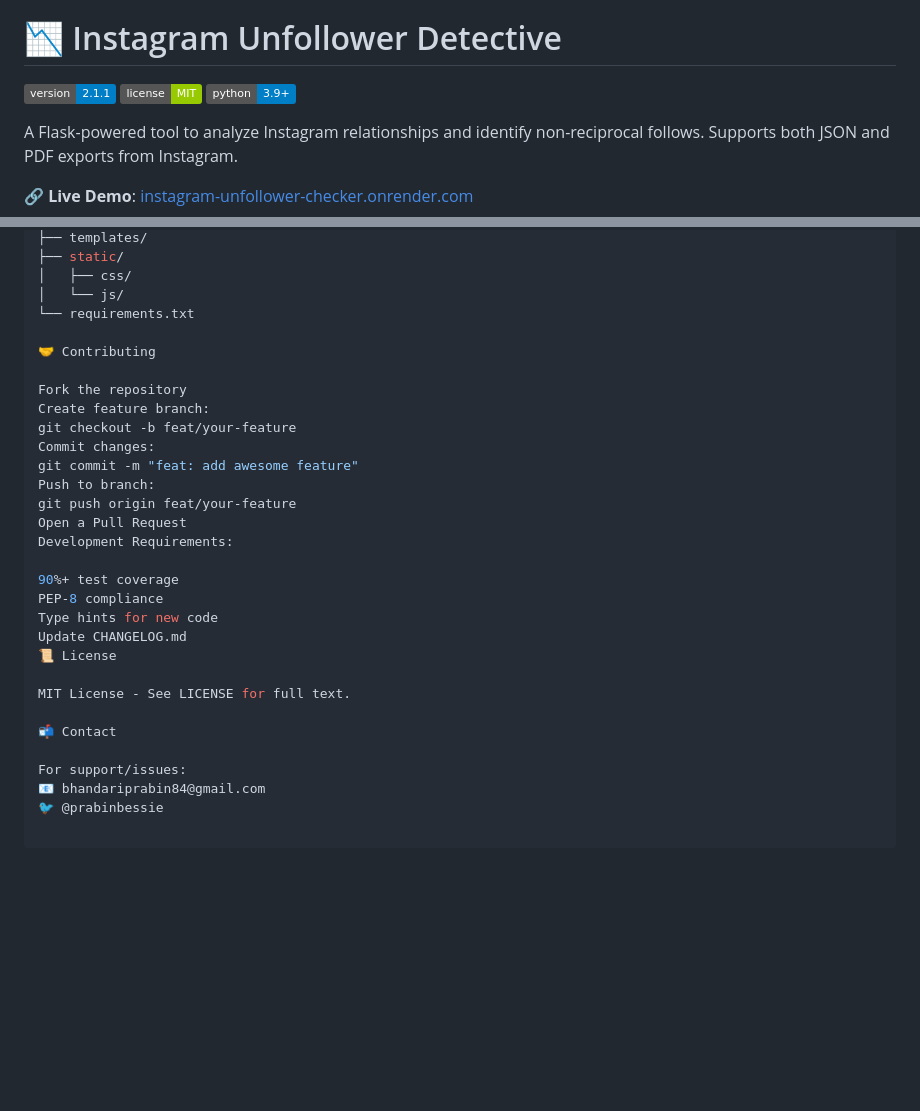
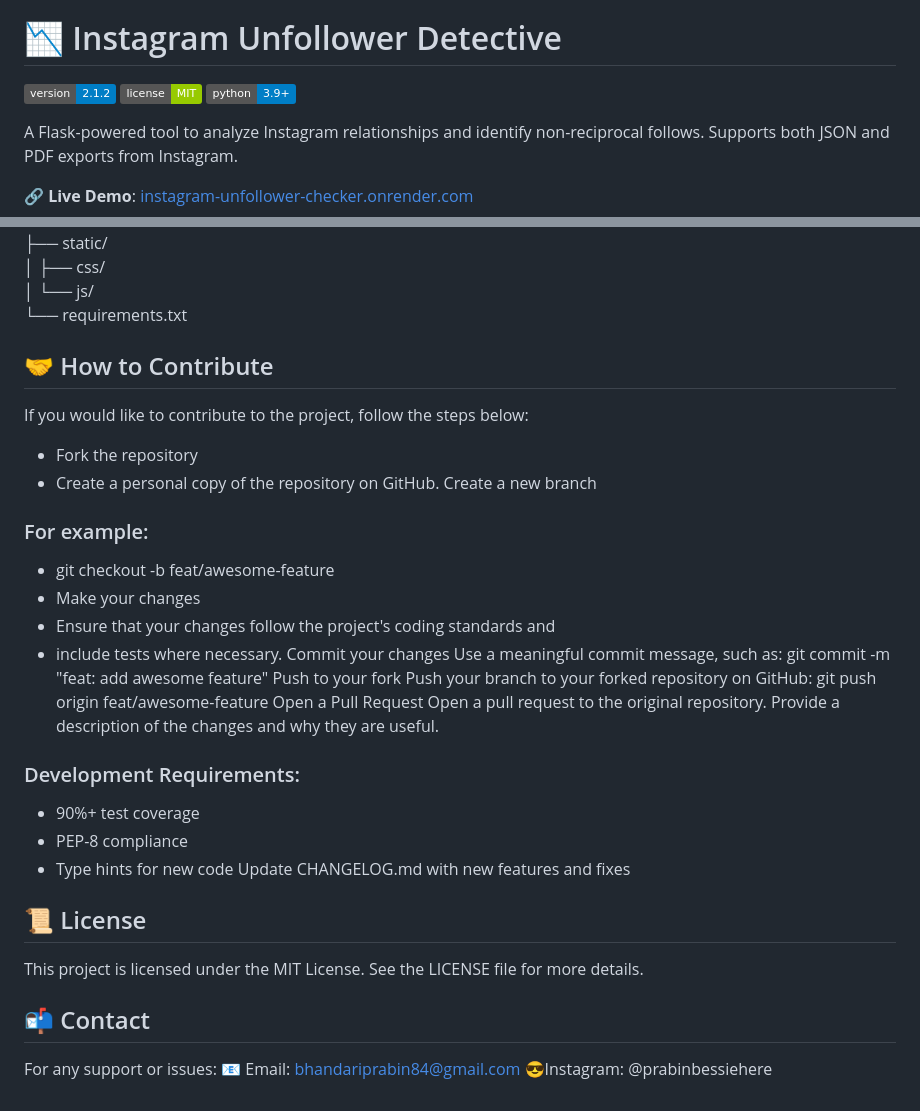
Before and after one commit to prabinbessie/instagram-unfollower-checker, a Markdown page: README.md, 2 parts joined by grey strips. Drawn GitHub-style; badges without logos; blank space fills up the shorter version.

Commit message:
docs: update README with v2.1.2 features and improvements

```diff
--- a/README.md
+++ b/README.md
@@ -1,7 +1,7 @@
 **Version**: v2.1.2
 # 📉 Instagram Unfollower Detective
 
-[![Version](https://img.shields.io/badge/version-2.1.1-blue.svg)](https://github.com/prabinbessie/instagram-unfollower-checker/releases)
+[![Version](https://img.shields.io/badge/version-2.1.2-blue.svg)](https://github.com/prabinbessie/instagram-unfollower-checker/releases)
 [![License](https://img.shields.io/badge/license-MIT-green.svg)](LICENSE)
 [![Python](https://img.shields.io/badge/python-3.9%2B-blue.svg)](https://www.python.org/)
 
@@ -104,29 +99,35 @@ instagram-unfollower-checker/
 │   ├── css/
 │   └── js/
 └── requirements.txt
+## 🤝 How to Contribute
+If you would like to contribute to the project, follow the steps below:
+- Fork the repository
+- Create a personal copy of the repository on GitHub.
+Create a new branch
+### For example:
+- git checkout -b feat/awesome-feature
+- Make your changes
+- Ensure that your changes follow the project's coding standards and
+- include tests where necessary.
+Commit your changes
+Use a meaningful commit message, such as:
+git commit -m "feat: add awesome feature"
+Push to your fork
+Push your branch to your forked repository on GitHub:
+git push origin feat/awesome-feature
+Open a Pull Request
+Open a pull request to the original repository. Provide a description of the changes and why they are useful.
+### Development Requirements:
+- 90%+ test coverage
+- PEP-8 compliance
+- Type hints for new code
+Update CHANGELOG.md with new features and fixes
 
-🤝 Contributing
+## 📜 License
 
-Fork the repository
-Create feature branch:
-git checkout -b feat/your-feature
-Commit changes:
-git commit -m "feat: add awesome feature"
-Push to branch:
-git push origin feat/your-feature
-Open a Pull Request
-Development Requirements:
+This project is licensed under the MIT License. See the LICENSE file for more details.
 
-90%+ test coverage
-PEP-8 compliance
-Type hints for new code
-Update CHANGELOG.md
-📜 License
-
-MIT License - See LICENSE for full text.
-
-📬 Contact
-
-For support/issues:
-📧 bhandariprabin84@gmail.com
-🐦 @prabinbessie
+## 📬 Contact
+For any support or issues:
+📧 Email: bhandariprabin84@gmail.com
+😎Instagram: @prabinbessiehere
```
Also changed, not shown: other parts of README.md (+13 -18 lines).
